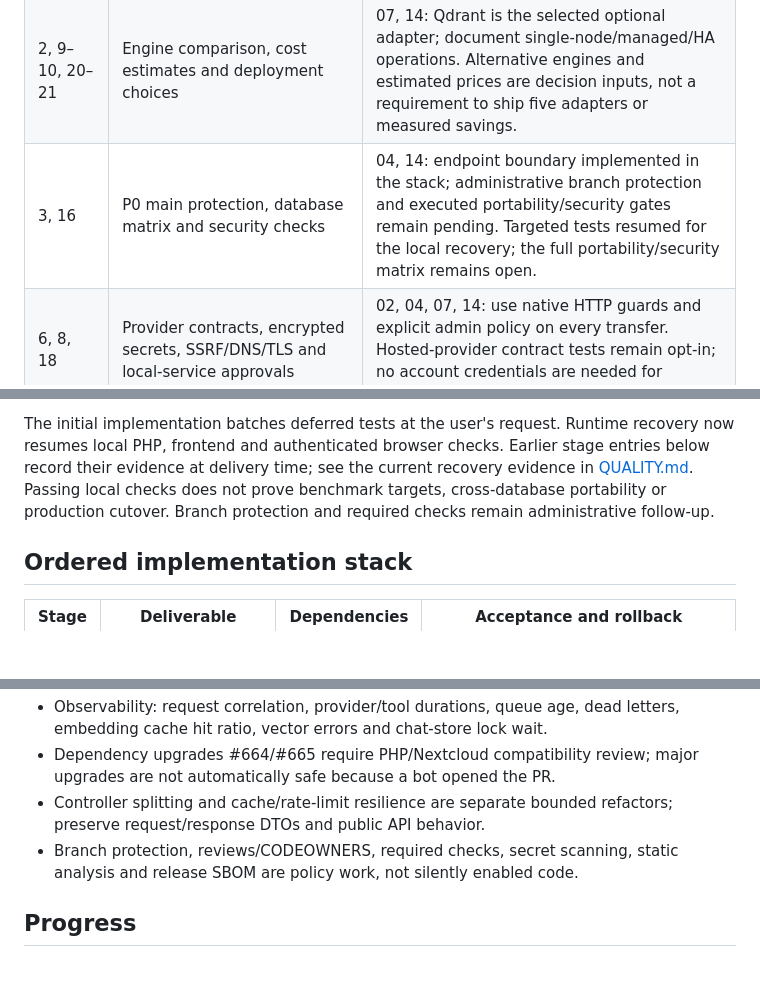
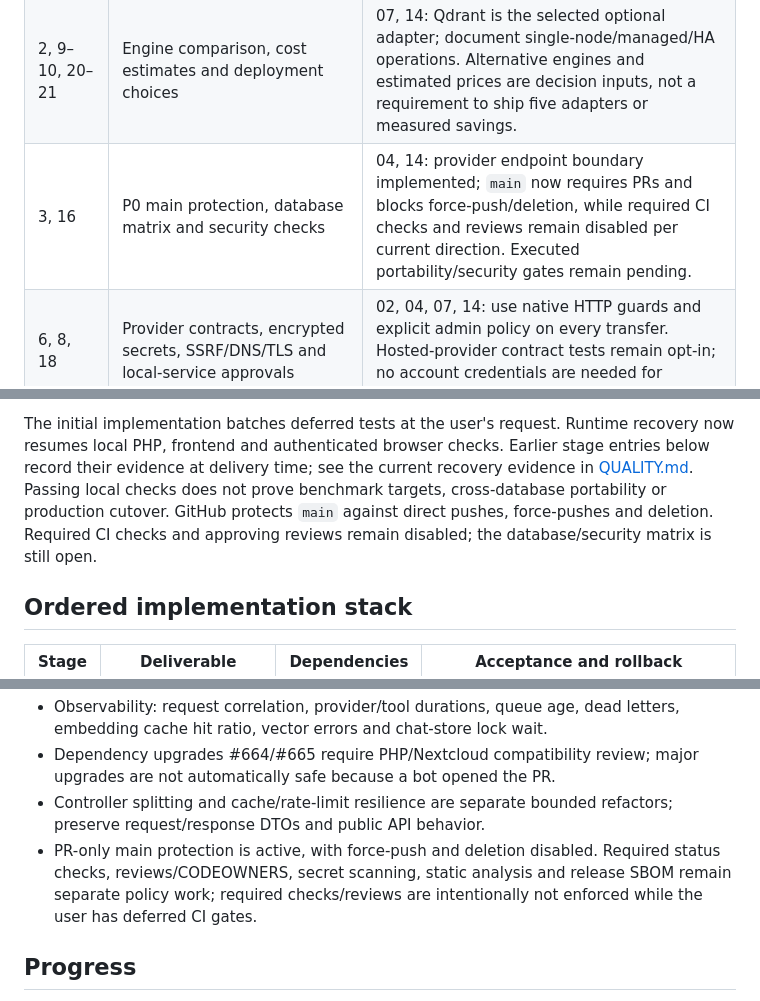
Before and after one commit to SchBenedikt/nextcloud-ai, a Markdown page: docs/BACKEND-ROADMAP.md, 3 parts joined by grey strips. Rendered like a GitHub page; blank space fills up the shorter version.

Commit message:
Document protected main branch policy

```diff
--- a/docs/BACKEND-ROADMAP.md
+++ b/docs/BACKEND-ROADMAP.md
@@ -27,7 +27,7 @@ The implementation entries further below record the actual delivered slices.
 | --- | --- | --- |
 | 1, 4–5, 7 | PHP dense full scan, JSON vectors and SQL LIKE bottlenecks | 03, 05–12: measure the baseline, use bounded keyset scans for SQL pages, then continue toward indexed/hybrid retrieval; Qdrant remains optional. |
 | 2, 9–10, 20–21 | Engine comparison, cost estimates and deployment choices | 07, 14: Qdrant is the selected optional adapter; document single-node/managed/HA operations. Alternative engines and estimated prices are decision inputs, not a requirement to ship five adapters or measured savings. |
-| 3, 16 | P0 main protection, database matrix and security checks | 04, 14: endpoint boundary implemented in the stack; administrative branch protection and executed portability/security gates remain pending. Targeted tests resumed for the local recovery; the full portability/security matrix remains open. |
+| 3, 16 | P0 main protection, database matrix and security checks | 04, 14: provider endpoint boundary implemented; `main` now requires PRs and blocks force-push/deletion, while required CI checks and reviews remain disabled per current direction. Executed portability/security gates remain pending. |
 | 6, 8, 18 | Provider contracts, encrypted secrets, SSRF/DNS/TLS and local-service approvals | 02, 04, 07, 14: use native HTTP guards and explicit admin policy on every transfer. Hosted-provider contract tests remain opt-in; no account credentials are needed for installation. |
 | 7–8, 11–12 | Immutable embedding generations, tenant filters, SQL hydration and transactional outbox | 06–09: additive schema, isolated chunk journal, point delivery, persisted verification, guarded enrolled-user SQL activation and generation-aware search exist; portability, adversarial and soak evidence remain open. |
 | 9 | Major dependency upgrades require compatibility evidence | 14: assess PHPUnit/Symfony upgrades separately; do not merge them merely to clear Dependabot notifications. |
@@ -113,8 +113,10 @@ The initial implementation batches deferred tests at the user's request. Runtime
 recovery now resumes local PHP, frontend and authenticated browser checks. Earlier
 stage entries below record their evidence at delivery time; see the current
 recovery evidence in [QUALITY.md](QUALITY.md). Passing local checks does not prove
-benchmark targets, cross-database portability or production cutover. Branch
-protection and required checks remain administrative follow-up.
+benchmark targets, cross-database portability or production cutover. GitHub
+protects `main` against direct pushes, force-pushes and deletion. Required CI
+checks and approving reviews remain disabled; the database/security matrix is
+still open.
 
 ## Ordered implementation stack
 
@@ -276,8 +278,10 @@ replaced by a successful build or an adapter unit test.
   major upgrades are not automatically safe because a bot opened the PR.
 - Controller splitting and cache/rate-limit resilience are separate bounded
   refactors; preserve request/response DTOs and public API behavior.
-- Branch protection, reviews/CODEOWNERS, required checks, secret scanning,
-  static analysis and release SBOM are policy work, not silently enabled code.
+- PR-only main protection is active, with force-push and deletion disabled.
+  Required status checks, reviews/CODEOWNERS, secret scanning, static analysis
+  and release SBOM remain separate policy work; required checks/reviews are
+  intentionally not enforced while the user has deferred CI gates.
 
 ## Progress
 
```
Also changed, not shown: other parts of docs/BACKEND-ROADMAP.md (+1 -1 lines).
